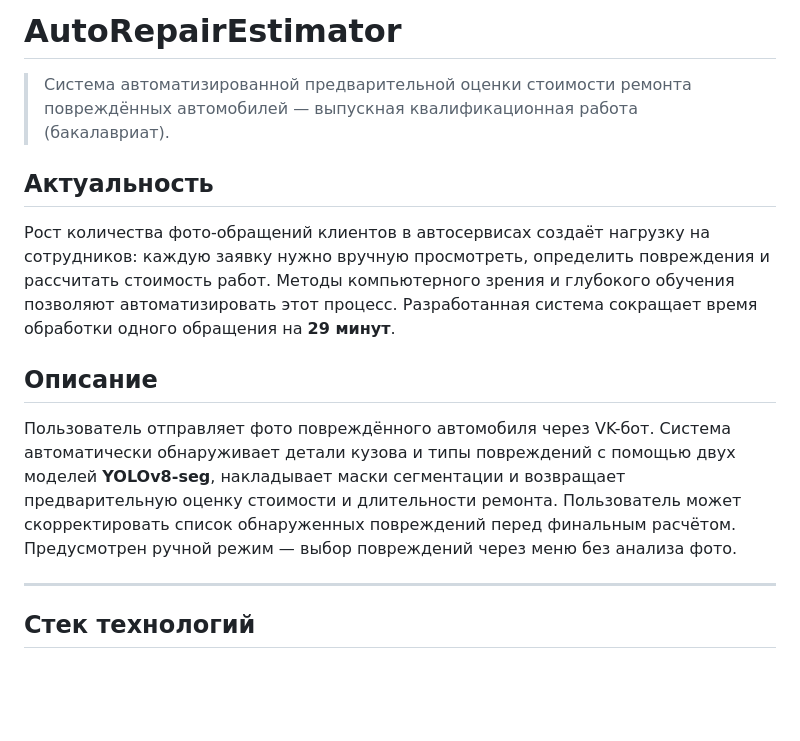
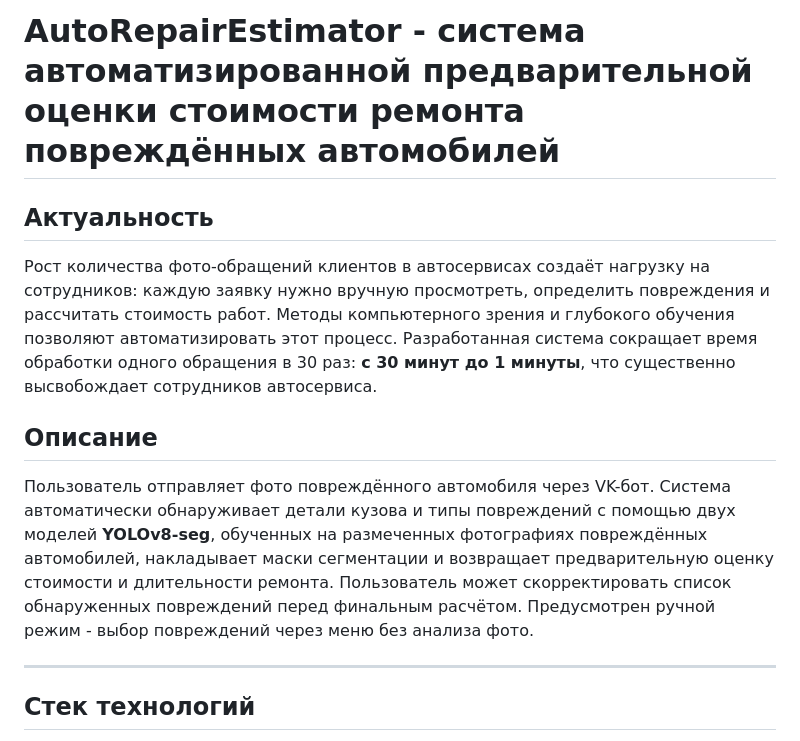
Before and after one commit to ButakovBI/AutoRepairEstimator, a Markdown page: README.md, the part around one of its changes. Drawn GitHub-style; blank space fills up the shorter version.

```diff
--- a/README.md
+++ b/README.md
@@ -1,14 +1,12 @@
-# AutoRepairEstimator
-
-> Система автоматизированной предварительной оценки стоимости ремонта повреждённых автомобилей — выпускная квалификационная работа (бакалавриат).
+# AutoRepairEstimator - система автоматизированной предварительной оценки стоимости ремонта повреждённых автомобилей
 
 ## Актуальность
 
-Рост количества фото-обращений клиентов в автосервисах создаёт нагрузку на сотрудников: каждую заявку нужно вручную просмотреть, определить повреждения и рассчитать стоимость работ. Методы компьютерного зрения и глубокого обучения позволяют автоматизировать этот процесс. Разработанная система сокращает время обработки одного обращения на **29 минут**.
+Рост количества фото-обращений клиентов в автосервисах создаёт нагрузку на сотрудников: каждую заявку нужно вручную просмотреть, определить повреждения и рассчитать стоимость работ. Методы компьютерного зрения и глубокого обучения позволяют автоматизировать этот процесс. Разработанная система сокращает время обработки одного обращения в 30 раз: **с 30 минут до 1 минуты**, что существенно высвобождает сотрудников автосервиса.
 
 ## Описание
 
-Пользователь отправляет фото повреждённого автомобиля через VK-бот. Система автоматически обнаруживает детали кузова и типы повреждений с помощью двух моделей **YOLOv8-seg**, накладывает маски сегментации и возвращает предварительную оценку стоимости и длительности ремонта. Пользователь может скорректировать список обнаруженных повреждений перед финальным расчётом. Предусмотрен ручной режим — выбор повреждений через меню без анализа фото.
+Пользователь отправляет фото повреждённого автомобиля через VK-бот. Система автоматически обнаруживает детали кузова и типы повреждений с помощью двух моделей **YOLOv8-seg**, обученных на размеченных фотографиях повреждённых автомобилей, накладывает маски сегментации и возвращает предварительную оценку стоимости и длительности ремонта. Пользователь может скорректировать список обнаруженных повреждений перед финальным расчётом. Предусмотрен ручной режим - выбор повреждений через меню без анализа фото.
 
 ---
 
```
Also changed, not shown: other parts of README.md (+15 -15 lines).
